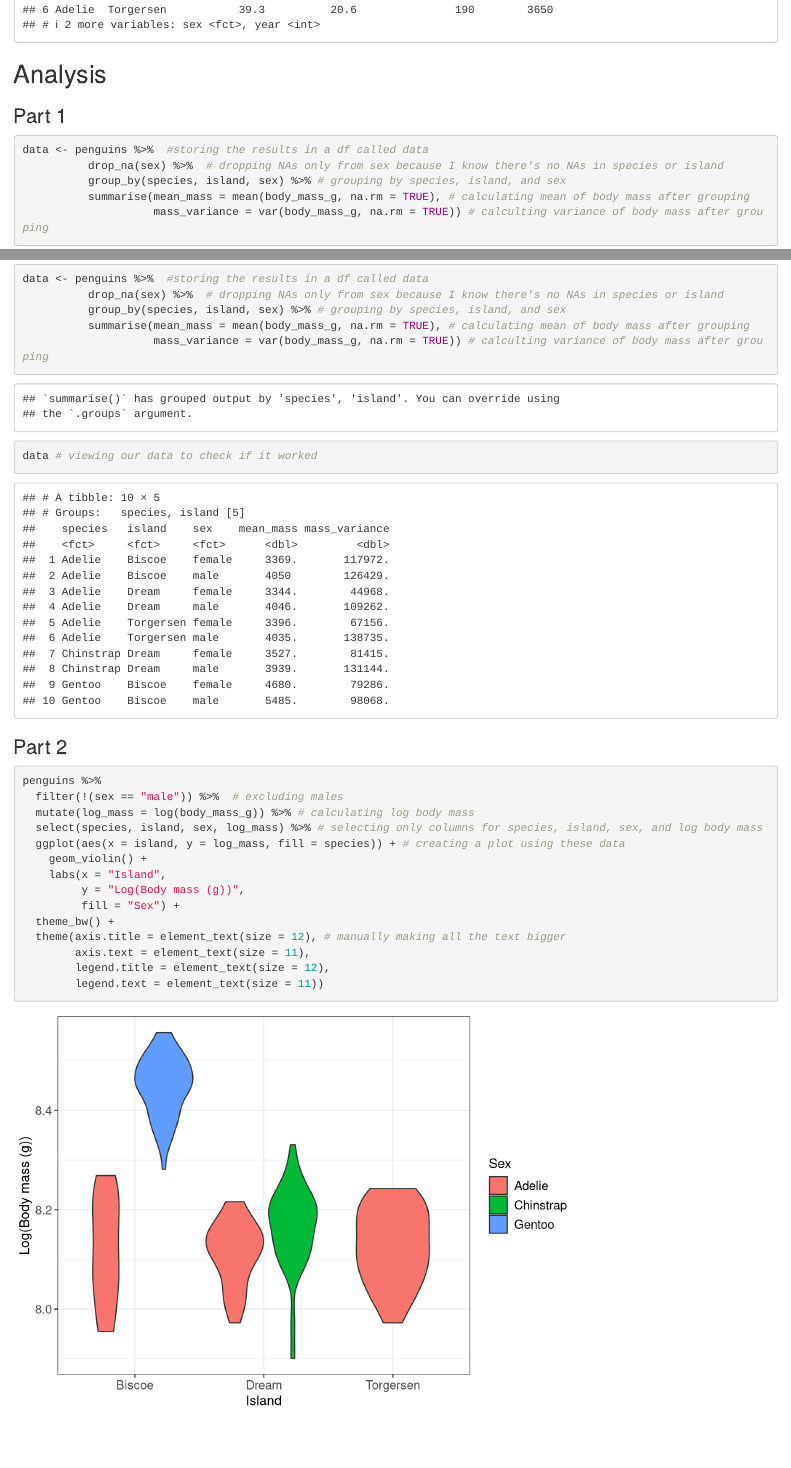
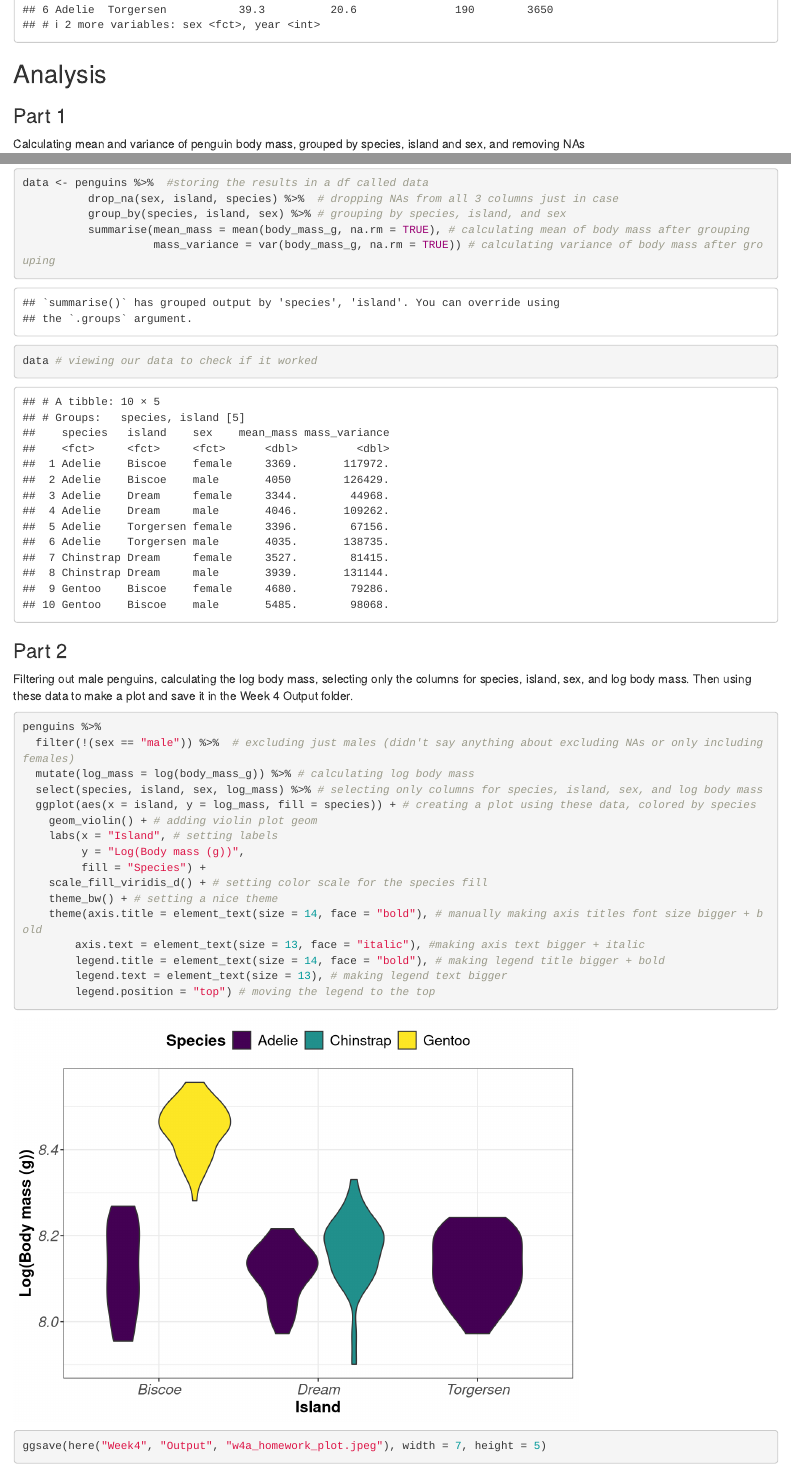
Before and after one commit to OCN-682-UH/Chapuis, an R Markdown document (Week4/Scripts/week4_homework.Rmd): the page in a window 1100 px wide, from 1160 px down, and a second part further down, joined at a grey line. Rendered offline with R 4.5, knitr and Pandoc, with nearby package versions.

Commit message:
submitting homework 4a

````diff
--- a/Week4/Scripts/week4_homework.Rmd
+++ b/Week4/Scripts/week4_homework.Rmd
@@ -30,30 +30,36 @@ head(penguins)
 ## Analysis
 
 ### Part 1
+Calculating mean and variance of penguin body mass, grouped by species, island and sex, and removing NAs
 ```{r}
 data <- penguins %>%  #storing the results in a df called data
-          drop_na(sex) %>%  # dropping NAs only from sex because I know there's no NAs in species or island
+          drop_na(sex, island, species) %>%  # dropping NAs from all 3 columns just in case
           group_by(species, island, sex) %>% # grouping by species, island, and sex
           summarise(mean_mass = mean(body_mass_g, na.rm = TRUE), # calculating mean of body mass after grouping
-                    mass_variance = var(body_mass_g, na.rm = TRUE)) # calculting variance of body mass after grouping
+                    mass_variance = var(body_mass_g, na.rm = TRUE)) # calculating variance of body mass after grouping
 
 data # viewing our data to check if it worked
 ```
 
 ### Part 2
+Filtering out male penguins, calculating the log body mass, selecting only the columns for species, island, sex, and log body mass. Then using these data to make a plot and save it in the Week 4 Output folder.
 ```{r}
 penguins %>%
-  filter(!(sex == "male")) %>%  # excluding males
+  filter(!(sex == "male")) %>%  # excluding just males (didn't say anything about excluding NAs or only including females)
   mutate(log_mass = log(body_mass_g)) %>% # calculating log body mass
   select(species, island, sex, log_mass) %>% # selecting only columns for species, island, sex, and log body mass
-  ggplot(aes(x = island, y = log_mass, fill = species)) + # creating a plot using these data
-    geom_violin() +
-    labs(x = "Island",
+  ggplot(aes(x = island, y = log_mass, fill = species)) + # creating a plot using these data, colored by species
+    geom_violin() + # adding violin plot geom
+    labs(x = "Island", # setting labels
          y = "Log(Body mass (g))",
-         fill = "Sex") +
-  theme_bw() +
-  theme(axis.title = element_text(size = 12), # manually making all the text bigger
-        axis.text = element_text(size = 11),
-        legend.title = element_text(size = 12),
-        legend.text = element_text(size = 11))
+         fill = "Species") +
+    scale_fill_viridis_d() + # setting color scale for the species fill
+    theme_bw() + # setting a nice theme
+    theme(axis.title = element_text(size = 14, face = "bold"), # manually making axis titles font size bigger + bold
+        axis.text = element_text(size = 13, face = "italic"), #making axis text bigger + italic
+        legend.title = element_text(size = 14, face = "bold"), # making legend title bigger + bold
+        legend.text = element_text(size = 13), # making legend text bigger
+        legend.position = "top") # moving the legend to the top
+
+ggsave(here("Week4", "Output", "w4a_homework_plot.jpeg"), width = 7, height = 5)
 ```
````
Also changed, not shown: Week4/Output/w4a_homework_plot.jpeg (added).
